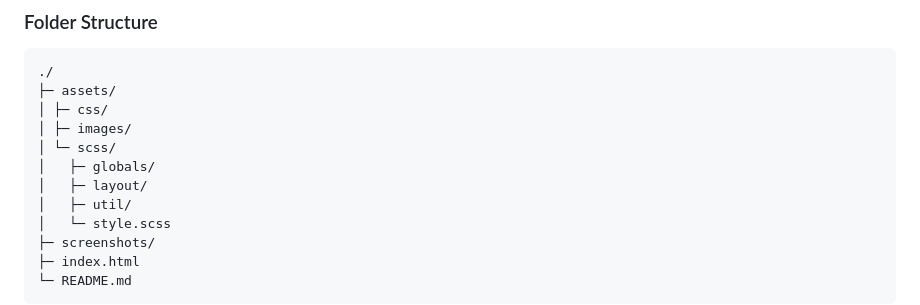
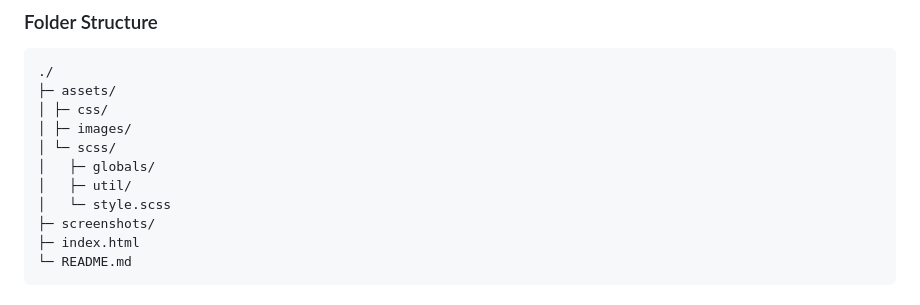
Before and after one commit to fortune-i-o/fem-nft-card, a Markdown page: README.md, the part around the change. Rendered like a GitHub page.

```diff
--- a/README.md
+++ b/README.md
@@ -52,7 +52,6 @@ Users should be able to:
 │ ├─ images/
 │ └─ scss/
 │   ├─ globals/
-│   ├─ layout/
 │   ├─ util/
 │   └─ style.scss
 ├─ screenshots/
```
